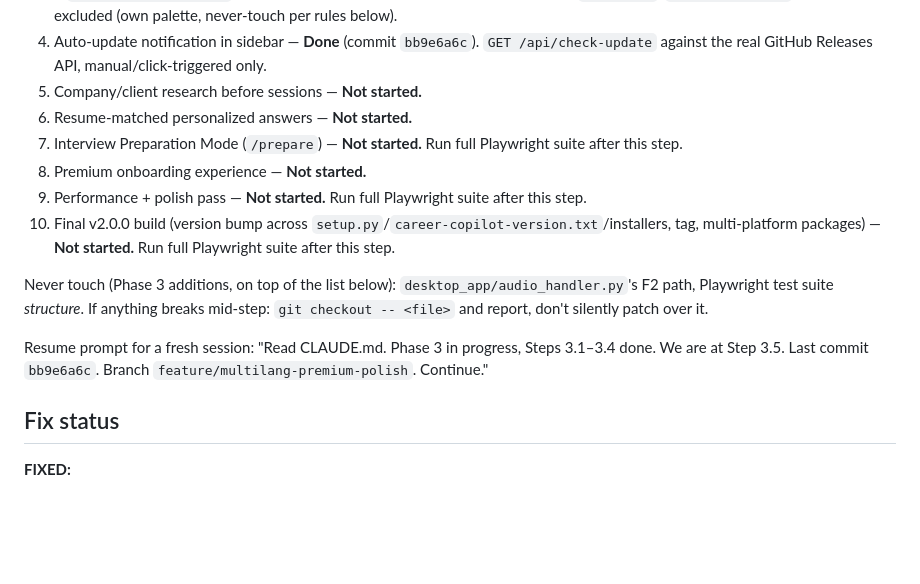
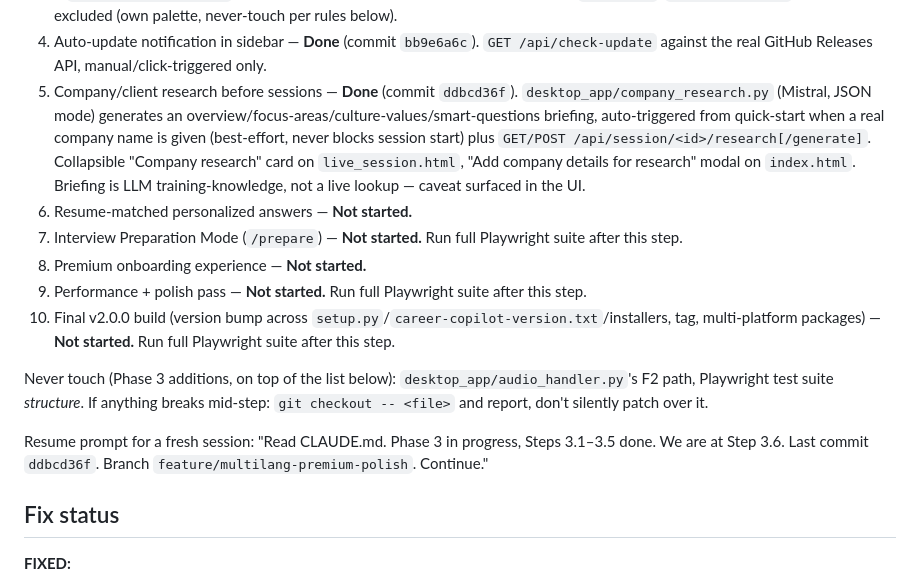
Before and after one commit to farazgoal-boop/career_copilot_premium, a Markdown page: CLAUDE.md, the part around the change. GitHub-like rendering; blank space fills up the shorter version.

Commit message:
docs: update CLAUDE.md with Phase 3 progress through Step 3.5
Co-Authored-By: Claude Sonnet 5 <noreply@anthropic.com>

```diff
--- a/CLAUDE.md
+++ b/CLAUDE.md
@@ -52,7 +52,7 @@ AI interview assistant desktop app. PySide6 (floating overlay) + Flask (local da
 2. Multi-language intelligence — **Done** (commit `6083a9f5`). Language Settings card (caller's language / answer language / speak-to-caller language, 8 languages). Speak button translates via Mistral when the target language differs from the answer's language.
 3. Premium light/dark theme system — **Done** (commit `a5b4bfac`). `premium.css` token architecture (`--premium-*`, dark default + `[data-theme="light"]`), Appearance card in Settings, no-flash theme-init in `base.html`. `activation.html` deliberately excluded (own palette, never-touch per rules below).
 4. Auto-update notification in sidebar — **Done** (commit `bb9e6a6c`). `GET /api/check-update` against the real GitHub Releases API, manual/click-triggered only.
-5. Company/client research before sessions — **Not started.**
+5. Company/client research before sessions — **Done** (commit `ddbcd36f`). `desktop_app/company_research.py` (Mistral, JSON mode) generates an overview/focus-areas/culture-values/smart-questions briefing, auto-triggered from quick-start when a real company name is given (best-effort, never blocks session start) plus `GET/POST /api/session/<id>/research[/generate]`. Collapsible "Company research" card on `live_session.html`, "Add company details for research" modal on `index.html`. Briefing is LLM training-knowledge, not a live lookup — caveat surfaced in the UI.
 6. Resume-matched personalized answers — **Not started.**
 7. Interview Preparation Mode (`/prepare`) — **Not started.** Run full Playwright suite after this step.
 8. Premium onboarding experience — **Not started.**
@@ -61,7 +61,7 @@ AI interview assistant desktop app. PySide6 (floating overlay) + Flask (local da
 
 Never touch (Phase 3 additions, on top of the list below): `desktop_app/audio_handler.py`'s F2 path, Playwright test suite *structure*. If anything breaks mid-step: `git checkout -- <file>` and report, don't silently patch over it.
 
-Resume prompt for a fresh session: "Read CLAUDE.md. Phase 3 in progress, Steps 3.1–3.4 done. We are at Step 3.5. Last commit `bb9e6a6c`. Branch `feature/multilang-premium-polish`. Continue."
+Resume prompt for a fresh session: "Read CLAUDE.md. Phase 3 in progress, Steps 3.1–3.5 done. We are at Step 3.6. Last commit `ddbcd36f`. Branch `feature/multilang-premium-polish`. Continue."
 
 ## Fix status
 
```
